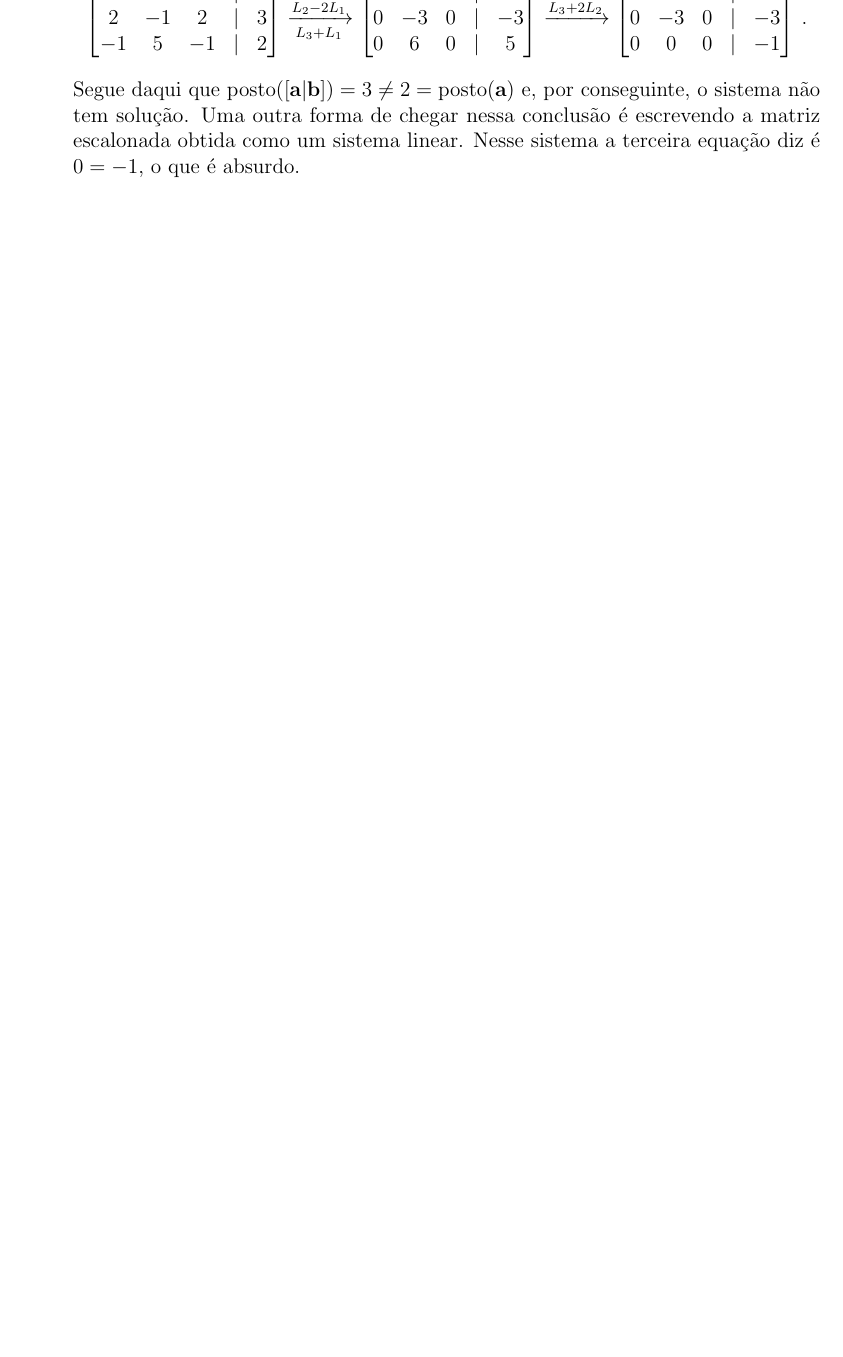
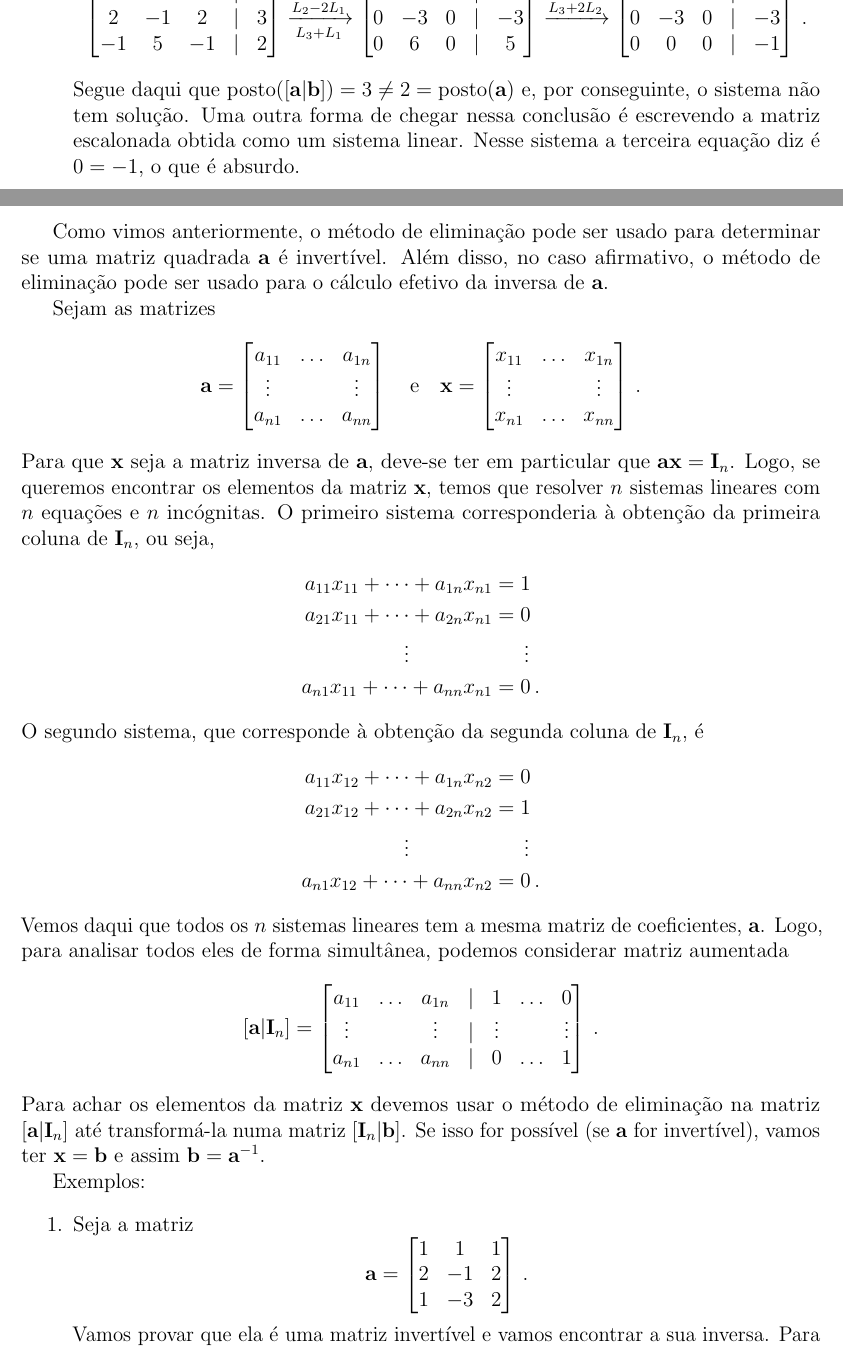
Before and after one commit to maxjaure/linear, a LaTeX document (linear.tex): part of page 13 of 14 before the commit and two parts of pages 13 and 14 of 16 after it, the two joined at a grey line, cut so that both start at the same text, the shorter picture padded with empty space. Compiled offline with pdfLaTeX.

Commit message:
iversa via eliminação

```diff
--- a/linear.tex
+++ b/linear.tex
@@ -644,3 +644,75 @@ Exemplos:
   Segue daqui que $\posto([\mb a|\mb b])=3\ne 2=\posto(\mb a)$ e, por conseguinte, o sistema não tem solução. Uma outra forma de chegar nessa conclusão é escrevendo a matriz escalonada obtida como um sistema linear. Nesse sistema a terceira equação diz é $0=-1$, o que é absurdo.
 \end{enumerate}
 
+Como vimos anteriormente, o método de eliminação pode ser usado para determinar se uma matriz quadrada $\mb a$ é invertível. Além disso, no caso afirmativo, o método de eliminação pode ser usado para o cálculo efetivo da inversa de $\mb a$.
+
+Sejam as matrizes
+$$\mb a=\begin{bmatrix}
+  a_{11}&\ldots&a_{1n}\\
+  \vdots&&\vdots\\
+  a_{n1}&\ldots&a_{nn}
+\end{bmatrix}\quad\text{e}\quad \mb x=\begin{bmatrix}
+  x_{11}&\ldots&x_{1n}\\
+  \vdots&&\vdots\\
+  x_{n1}&\ldots&x_{nn}
+\end{bmatrix}\,.$$
+Para que $\mb x$ seja a matriz inversa de $\mb a$, deve-se ter em particular que $\mb a\mb x=\mb I_n$. Logo, se queremos encontrar os elementos da matriz $\mb x$, temos que resolver $n$ sistemas lineares com $n$ equações e $n$ incógnitas. O primeiro sistema corresponderia à obtenção da primeira coluna de $\mb I_n$, ou seja,
+\begin{equation*}
+  \begin{split}
+    a_{11}x_{11}+\cdots+a_{1n}x_{n1}&=1\\
+    a_{21}x_{11}+\cdots+a_{2n}x_{n1}&=0\\
+    \vdots\qquad\qquad&\quad\,\,\,\vdots\\
+    a_{n1}x_{11}+\cdots+a_{nn}x_{n1}&=0\,.
+  \end{split}
+\end{equation*}
+O segundo sistema, que corresponde à obtenção da segunda coluna de $\mb I_n$, é
+\begin{equation*}
+  \begin{split}
+    a_{11}x_{12}+\cdots+a_{1n}x_{n2}&=0\\
+    a_{21}x_{12}+\cdots+a_{2n}x_{n2}&=1\\
+    \vdots\qquad\qquad&\quad\,\,\,\vdots\\
+    a_{n1}x_{12}+\cdots+a_{nn}x_{n2}&=0\,.
+  \end{split}
+\end{equation*}
+Vemos daqui que todos os $n$ sistemas lineares tem a mesma matriz de coeficientes, $\mb a$. Logo, para analisar todos eles de forma simultânea, podemos considerar matriz aumentada
+$$[\mb a|\mb I_n]=\begin{bmatrix}
+  a_{11}&\ldots&a_{1n}&|&1&\ldots&0\\
+  \vdots&&\vdots&|&\vdots&&\vdots\\
+  a_{n1}&\ldots&a_{nn}&|&0&\ldots&1
+\end{bmatrix}\,.$$
+Para achar os elementos da matriz $\mb x$ devemos usar o método de eliminação na matriz $[\mb a|\mb I_n]$ até transformá-la numa matriz $[\mb I_n|\mb b]$. Se isso for possível (se $\mb a$ for invertível), vamos ter $\mb x=\mb b$ e assim $\mb b=\mb a^{-1}$.
+
+Exemplos:
+\begin{enumerate}
+  \item Seja a matriz
+ $$\mb a=\begin{bmatrix}
+   1&1&1\\
+   2&-1&2\\
+   1&-3&2
+ \end{bmatrix}\,.$$
+ Vamos provar que ela é uma matriz invertível e vamos encontrar a sua inversa. Para isso, consideramos
+ \begin{multline*}
+   \begin{bmatrix}
+     1&1&1&|&1&0&0\\
+     2&-1&2&|&0&1&0\\
+     1&-3&2&|&0&0&1
+   \end{bmatrix}\xrightarrow[L_3-L_1]{L_2-2L_1}\begin{bmatrix}
+     1&1&1&|&1&0&0\\
+     0&-3&0&|&-2&1&0\\
+     0&-4&1&|&-1&0&1
+   \end{bmatrix}\\
+   \xrightarrow{L_2/(-3)}\begin{bmatrix}
+     1&1&1&|&1&0&0\\
+     0&1&0&|&2/3&-1/3&0\\
+     0&-4&1&|&-1&0&1
+   \end{bmatrix}\xrightarrow[L_3+4L_2]{L_1-L_2}\begin{bmatrix}
+     1&0&1&|&1/3&1/3&0\\
+     0&1&0&|&2/3&-1/3&0\\
+     0&0&1&|&5/3&-4/3&1
+   \end{bmatrix}\\
+   \xrightarrow{L_1-L3}\begin{bmatrix}
+     1&0&0&|&-4/3&5/3&-1\\
+     0&1&0&|&2/3&-1/3&0\\
+     0&0&1&|&5/3&-4/3&1
+   \end{bmatrix}\,.
+ \end{multline*}
```
Also changed, not shown: linear.tex (43 more changed lines).
